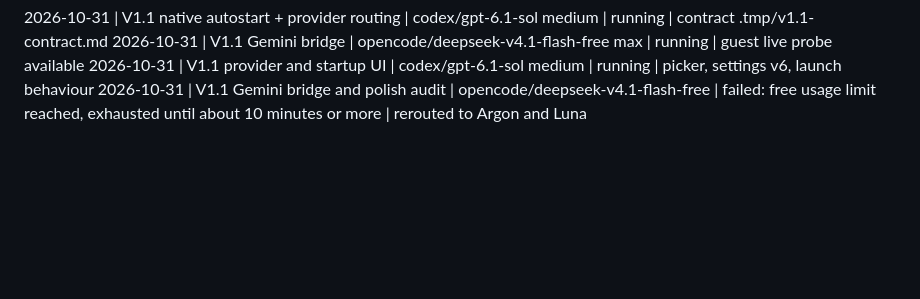
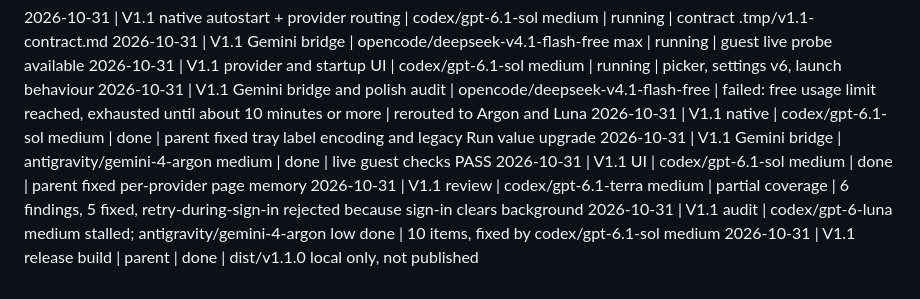
Before and after one commit to Steez-47/qchat, a Markdown page: .agents/LEDGER.md, the part around the change. Rendered like a GitHub page; blank space fills up the shorter version.

```diff
--- a/.agents/LEDGER.md
+++ b/.agents/LEDGER.md
@@ -64,3 +64,9 @@
 2026-10-31 | V1.1 Gemini bridge | opencode/deepseek-v4.1-flash-free max | running | guest live probe available
 2026-10-31 | V1.1 provider and startup UI | codex/gpt-6.1-sol medium | running | picker, settings v6, launch behaviour
 2026-10-31 | V1.1 Gemini bridge and polish audit | opencode/deepseek-v4.1-flash-free | failed: free usage limit reached, exhausted until about 10 minutes or more | rerouted to Argon and Luna
+2026-10-31 | V1.1 native | codex/gpt-6.1-sol medium | done | parent fixed tray label encoding and legacy Run value upgrade
+2026-10-31 | V1.1 Gemini bridge | antigravity/gemini-4-argon medium | done | live guest checks PASS
+2026-10-31 | V1.1 UI | codex/gpt-6.1-sol medium | done | parent fixed per-provider page memory
+2026-10-31 | V1.1 review | codex/gpt-6.1-terra medium | partial coverage | 6 findings, 5 fixed, retry-during-sign-in rejected because sign-in clears background
+2026-10-31 | V1.1 audit | codex/gpt-6-luna medium stalled; antigravity/gemini-4-argon low done | 10 items, fixed by codex/gpt-6.1-sol medium
+2026-10-31 | V1.1 release build | parent | done | dist/v1.1.0 local only, not published
```
Also changed, not shown: .agents/PLAN.md (+7 -21 lines).
